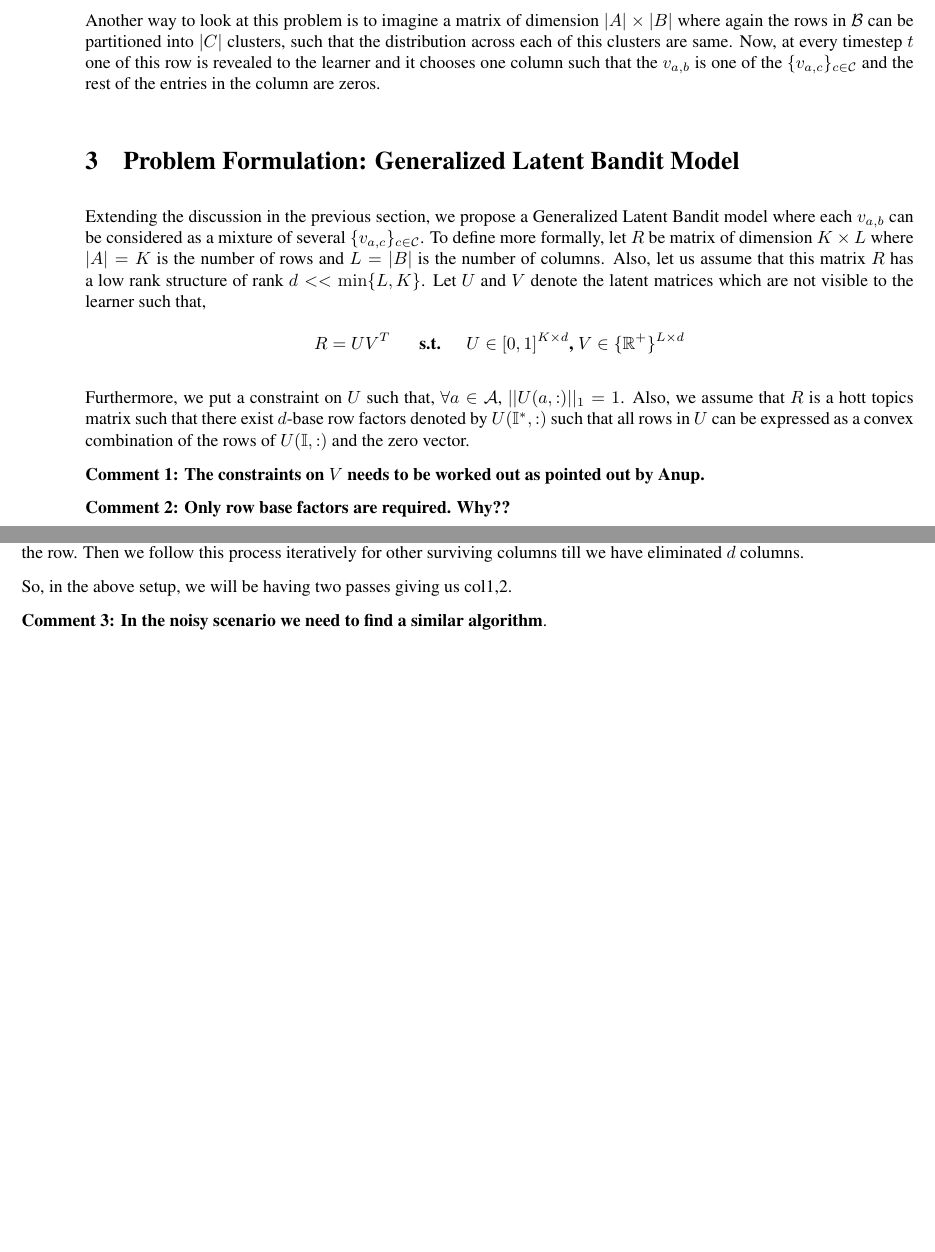
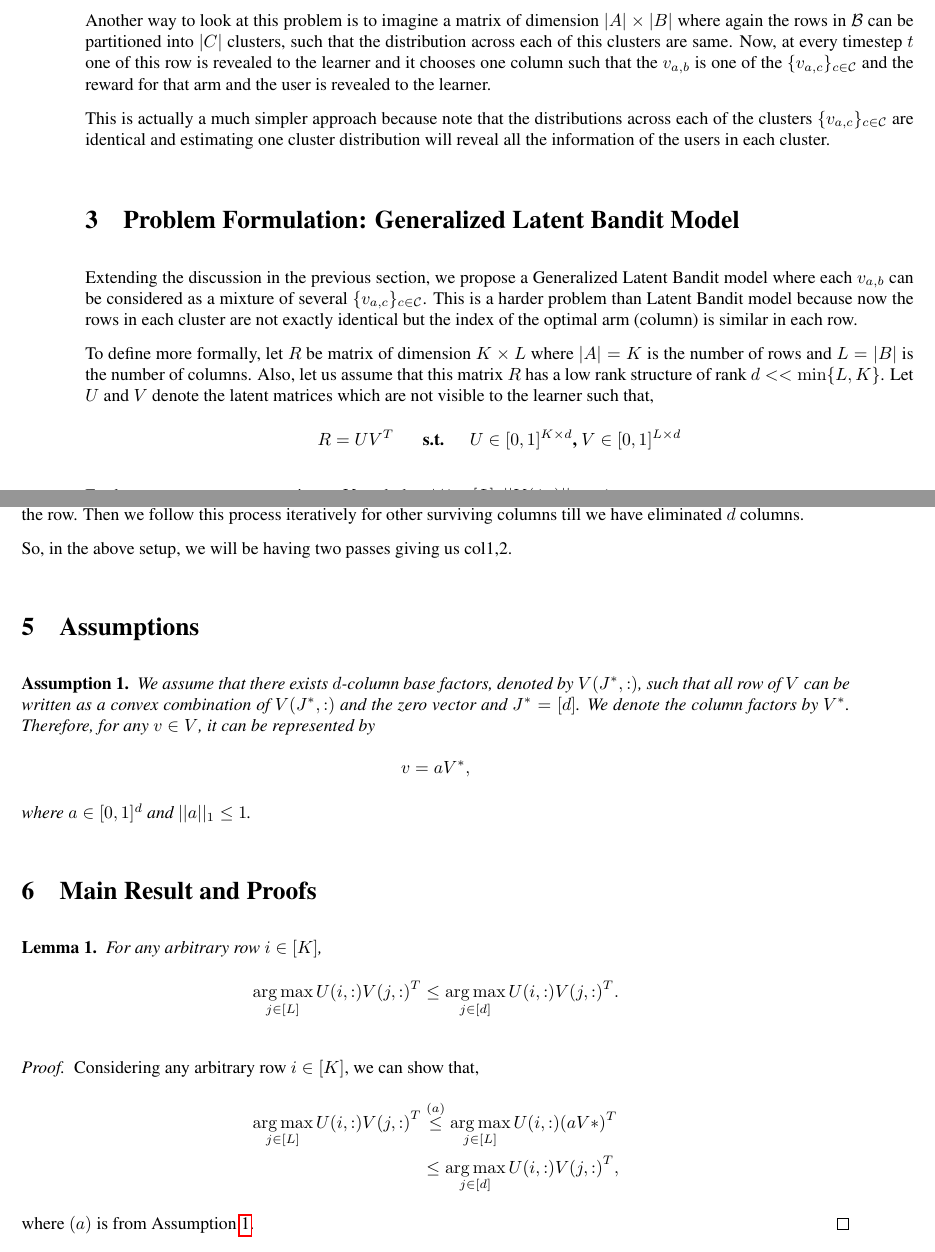
Before and after one commit to Subhojyoti/Adobe_Intern, a LaTeX document (13.2.2018/report.tex, which reads 13.2.2018/macros.sty): two parts of pages 1 and 2 of 2 before the commit and two parts of pages 1 and 2 of 3 after it, joined at a grey line, cut so that both start at the same text, the shorter picture padded with empty space. Compiled offline with pdfLaTeX.

Commit message:
Latest on 15/2/2018

```diff
--- a/13.2.2018/macros.sty
+++ b/13.2.2018/macros.sty
@@ -57,6 +57,7 @@
 \newtheorem{theorem}{Theorem}
 \newtheorem{remark}{Remark}
 \newtheorem{definition}{Definition}
+\newtheorem{assumption}{Assumption}
 \newtheorem{lemma}[theorem]{Lemma}
 \newenvironment{prooff}[1]{\par\noindent {\em Proof.} {\bf #1}}{\hfill$\blacksquare$\par}
 %\newenvironment{proof}{\noindent{\it Proof.}\begingroup\rm }{\hfill$\blacksquare$\endgroup\par\vspace{1ex}}
--- a/13.2.2018/report.tex
+++ b/13.2.2018/report.tex
@@ -148,21 +148,27 @@
 
 	In \citet{maillard2014latent} the authors propose the Latent Bandit model where there are two sets: 1) set of arms denoted by $\A$ and 2) set of types denoted by $\B$ which contains the latent information regarding the arms. The latent information for the arms are modeled such that the set $\B$ is assumed to be partitioned into $|C|$ clusters, indexed by $\B_1, \B_2, \ldots, \B_C \in \C$ such that the distribution $v_{a,b}, a\in\A, b\in\B_c$ across each cluster is same.  Note, that the identity of the cluster is unknown to the learner. At every timestep $t$, nature selects a type $b_t\in\B_c$ and then the learner selects an arm $a_t\in\A$ and observes a reward $X_{a,t}$ from the distribution $v_{a,b}$.
 
-	Another way to look at this problem is to imagine a matrix of dimension $|A|\times |B|$ where again the rows in $\B$ can be partitioned into $|C|$ clusters, such that the distribution across each of this clusters are same. Now, at every timestep $t$ one of this row is revealed to the learner and it chooses one column such that the $v_{a,b}$ is one of the $\lbrace v_{a,c}\rbrace_{c\in\C}$ and the rest of the entries in the column are zeros.
+	Another way to look at this problem is to imagine a matrix of dimension $|A|\times |B|$ where again the rows in $\B$ can be partitioned into $|C|$ clusters, such that the distribution across each of this clusters are same. Now, at every timestep $t$ one of this row is revealed to the learner and it chooses one column such that the $v_{a,b}$ is one of the $\lbrace v_{a,c}\rbrace_{c\in\C}$ and the reward for that arm and the user is revealed to the learner.
+
+	This is actually a much simpler approach because note that the distributions across each of the clusters $\lbrace v_{a,c}\rbrace_{c\in\C}$ are identical and estimating one cluster distribution will reveal all the information of the users in each cluster.
 
 
 \section{Problem Formulation: Generalized Latent Bandit Model}
 
-	Extending the discussion in the previous section, we propose a Generalized Latent Bandit model where each $v_{a,b}$ can be considered as a mixture of several $\lbrace v_{a,c}\rbrace_{c\in\C}$. To define more formally, let $R$ be matrix of  dimension $K\times L$ where $|A|=K$ is the number of rows and $L=|B|$ is the number of columns. Also, let us assume that this matrix  $R$ has a low rank structure of rank $d << \min\lbrace L,K\rbrace$. Let $U$ and $V$ denote the latent matrices which are not visible to the learner such that,
+	Extending the discussion in the previous section, we propose a Generalized Latent Bandit model where each $v_{a,b}$ can be considered as a mixture of several $\lbrace v_{a,c}\rbrace_{c\in\C}$. This is a harder problem than Latent Bandit model because now the rows in each cluster are not exactly identical but the index of the optimal arm (column) is similar in each row.
+
+	To define more formally, let $R$ be matrix of  dimension $K\times L$ where $|A|=K$ is the number of rows and $L=|B|$ is the number of columns. Also, let us assume that this matrix  $R$ has a low rank structure of rank $d << \min\lbrace L,K\rbrace$. Let $U$ and $V$ denote the latent matrices which are not visible to the learner such that,
 \begin{align*}
-	R = UV^{T} \textbf{ \hspace*{4mm}   s.t.   \hspace*{4mm}} U\in [ 0,1 ]^{K\times d} \textbf{, } V\in \lbrace\mathbb{R}^+\rbrace^{L\times d}
+	R = UV^{T} \textbf{ \hspace*{4mm}   s.t.   \hspace*{4mm}} U\in [ 0,1 ]^{K\times d} \textbf{, } V\in  [0,1]^{L\times d}
 \end{align*}
 
-	Furthermore, we put a constraint on $U$ such that, $\forall a\in \A$, $ ||U(a,:)||_1 = 1$. Also, we assume that $R$ is a hott topics matrix such that there exist $d$-base row factors denoted by $U(\mathbb{I}^*,:)$ such that all rows in $U$ can be expressed as a convex combination of the rows of $U(\mathbb{I},:)$ and the zero vector.
+	Furthermore, we put a constraint on $V$ such that, $\forall j\in [L]$, $ ||V(j,:)||_1 = 1$.
 
-	\textbf{Comment 1: The constraints on $V$ needs to be worked out as pointed out by Anup.}
+	%Also, we assume that $R$ is a hott topics matrix such that there exist $d$-base row factors denoted by $U(\mathbb{I}^*,:)$ such that all rows in $U$ can be expressed as a convex combination of the rows of $U(\mathbb{I},:)$ and the zero vector.
 
-	\textbf{Comment 2: Only row base factors are required. Why??}
+%	\textbf{Comment 1: The constraints on $V$ needs to be worked out as pointed out by Anup.}
+%
+%	\textbf{Comment 2: Only row base factors are required. Why??}
 
 
 \section{Approach Discussed}
@@ -190,9 +196,37 @@
 
 So, in the above setup, we will be having two passes giving us col{1,2}.
 
-\textbf{Comment 3: In the noisy scenario we need to find a similar algorithm}.
+%\textbf{Comment 3: In the noisy scenario we need to find a similar algorithm}.
 
 
+\section{Assumptions}
+
+\begin{assumption}
+\label{assm:1}
+We assume that there exists $d$-column base factors, denoted by $V(J^*,:)$, such that all row of $V$ can be written as a convex combination of $V(J^*,:)$ and the zero vector and $J^* = [d]$. We denote the column factors by $V^*$. Therefore, for any $v\in V$, it can be represented by
+\begin{align*}
+v = aV^* ,
+\end{align*}
+where $a\in [0,1]^{d}$ and $ ||a||_1 \leq 1$.
+\end{assumption}
+
+\section{Main Result and Proofs}
+
+\begin{lemma}
+For any arbitrary row $i\in[K]$,
+\begin{align*}
+\argmax_{j\in[L]} U(i,:){V(j,:)}^T \leq \argmax_{j\in[d]} U(i,:){V(j,:)}^T .
+\end{align*}
+\end{lemma}
+
+\begin{proof}
+Considering any arbitrary row $i\in [K]$, we can show that,
+\begin{align*}
+\argmax_{j\in[L]} U(i,:){V(j,:)}^T & \overset{(a)}{\leq} \argmax_{j\in[L]} U(i,:)(aV*)^T \\
+& \leq \argmax_{j\in[d]}U(i,:){V(j,:)}^T ,
+\end{align*}
+where $(a)$ is from Assumption \ref{assm:1}.
+\end{proof}
 
 
 
```
Also changed, not shown: 13.2.2018/report.pdf, 4 other files.
